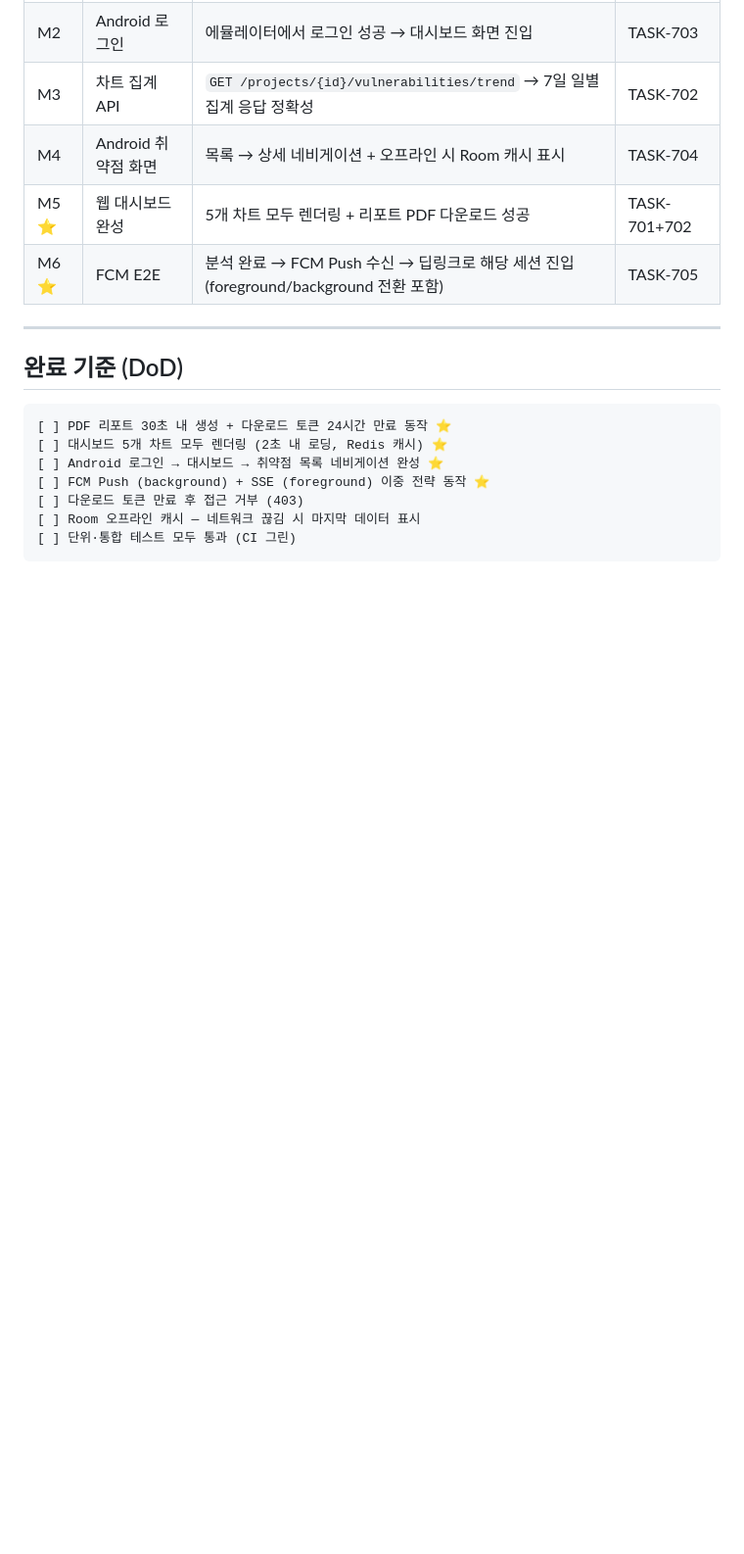
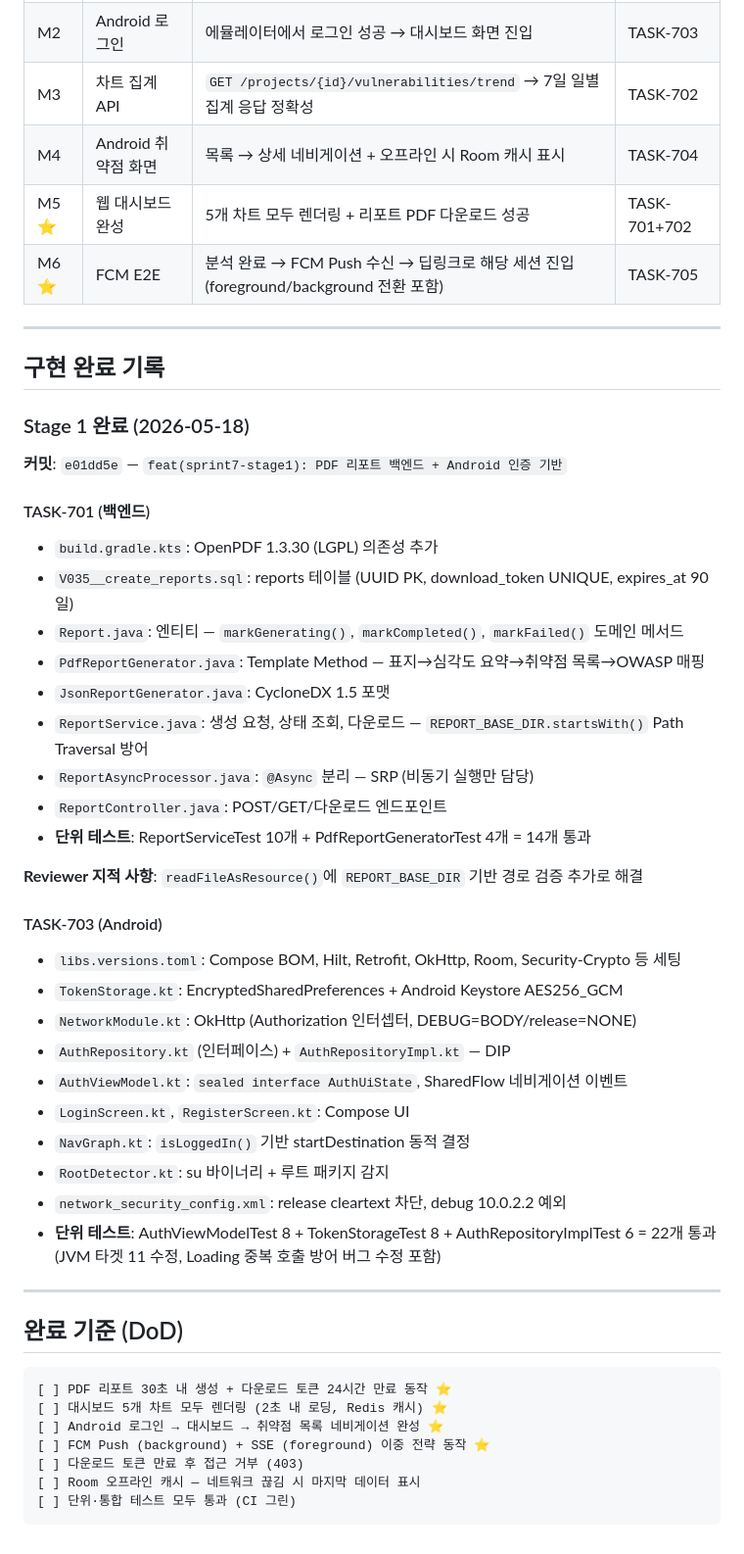
Before and after one commit to ttogle918/secureai-editor, a Markdown page: docs/sprints/sprint-7.md, the part around the change. Shown at 98% size. Drawn GitHub-style; blank space fills up the shorter version.

Commit message:
docs(sprint7): Stage 1 완료 기록 추가
Co-Authored-By: Claude Sonnet 4.6 <noreply@anthropic.com>

````diff
--- a/docs/sprints/sprint-7.md
+++ b/docs/sprints/sprint-7.md
@@ -138,6 +138,39 @@ Stage 4 (순차)
 
 ---
 
+## 구현 완료 기록
+
+### Stage 1 완료 (2026-05-18)
+
+**커밋**: `e01dd5e` — `feat(sprint7-stage1): PDF 리포트 백엔드 + Android 인증 기반`
+
+#### TASK-701 (백엔드)
+- `build.gradle.kts`: OpenPDF 1.3.30 (LGPL) 의존성 추가
+- `V035__create_reports.sql`: reports 테이블 (UUID PK, download_token UNIQUE, expires_at 90일)
+- `Report.java`: 엔티티 — `markGenerating()`, `markCompleted()`, `markFailed()` 도메인 메서드
+- `PdfReportGenerator.java`: Template Method — 표지→심각도 요약→취약점 목록→OWASP 매핑
+- `JsonReportGenerator.java`: CycloneDX 1.5 포맷
+- `ReportService.java`: 생성 요청, 상태 조회, 다운로드 — `REPORT_BASE_DIR.startsWith()` Path Traversal 방어
+- `ReportAsyncProcessor.java`: `@Async` 분리 — SRP (비동기 실행만 담당)
+- `ReportController.java`: POST/GET/다운로드 엔드포인트
+- **단위 테스트**: ReportServiceTest 10개 + PdfReportGeneratorTest 4개 = 14개 통과
+
+**Reviewer 지적 사항**: `readFileAsResource()`에 `REPORT_BASE_DIR` 기반 경로 검증 추가로 해결
+
+#### TASK-703 (Android)
+- `libs.versions.toml`: Compose BOM, Hilt, Retrofit, OkHttp, Room, Security-Crypto 등 세팅
+- `TokenStorage.kt`: EncryptedSharedPreferences + Android Keystore AES256_GCM
+- `NetworkModule.kt`: OkHttp (Authorization 인터셉터, DEBUG=BODY/release=NONE)
+- `AuthRepository.kt` (인터페이스) + `AuthRepositoryImpl.kt` — DIP
+- `AuthViewModel.kt`: `sealed interface AuthUiState`, SharedFlow 네비게이션 이벤트
+- `LoginScreen.kt`, `RegisterScreen.kt`: Compose UI
+- `NavGraph.kt`: `isLoggedIn()` 기반 startDestination 동적 결정
+- `RootDetector.kt`: su 바이너리 + 루트 패키지 감지
+- `network_security_config.xml`: release cleartext 차단, debug 10.0.2.2 예외
+- **단위 테스트**: AuthViewModelTest 8 + TokenStorageTest 8 + AuthRepositoryImplTest 6 = 22개 통과 (JVM 타겟 11 수정, Loading 중복 호출 방어 버그 수정 포함)
+
+---
+
 ## 완료 기준 (DoD)
 
 ```
````
